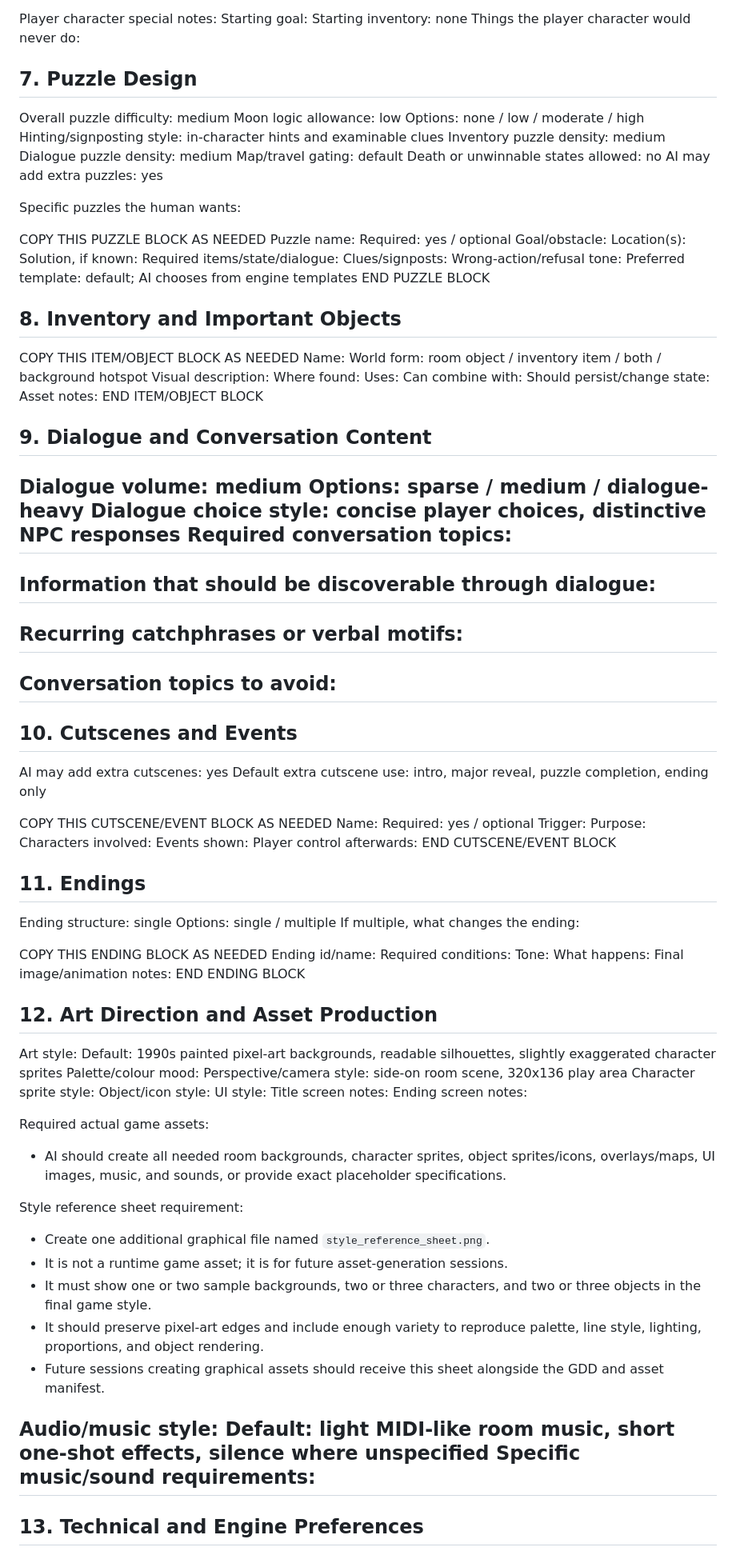
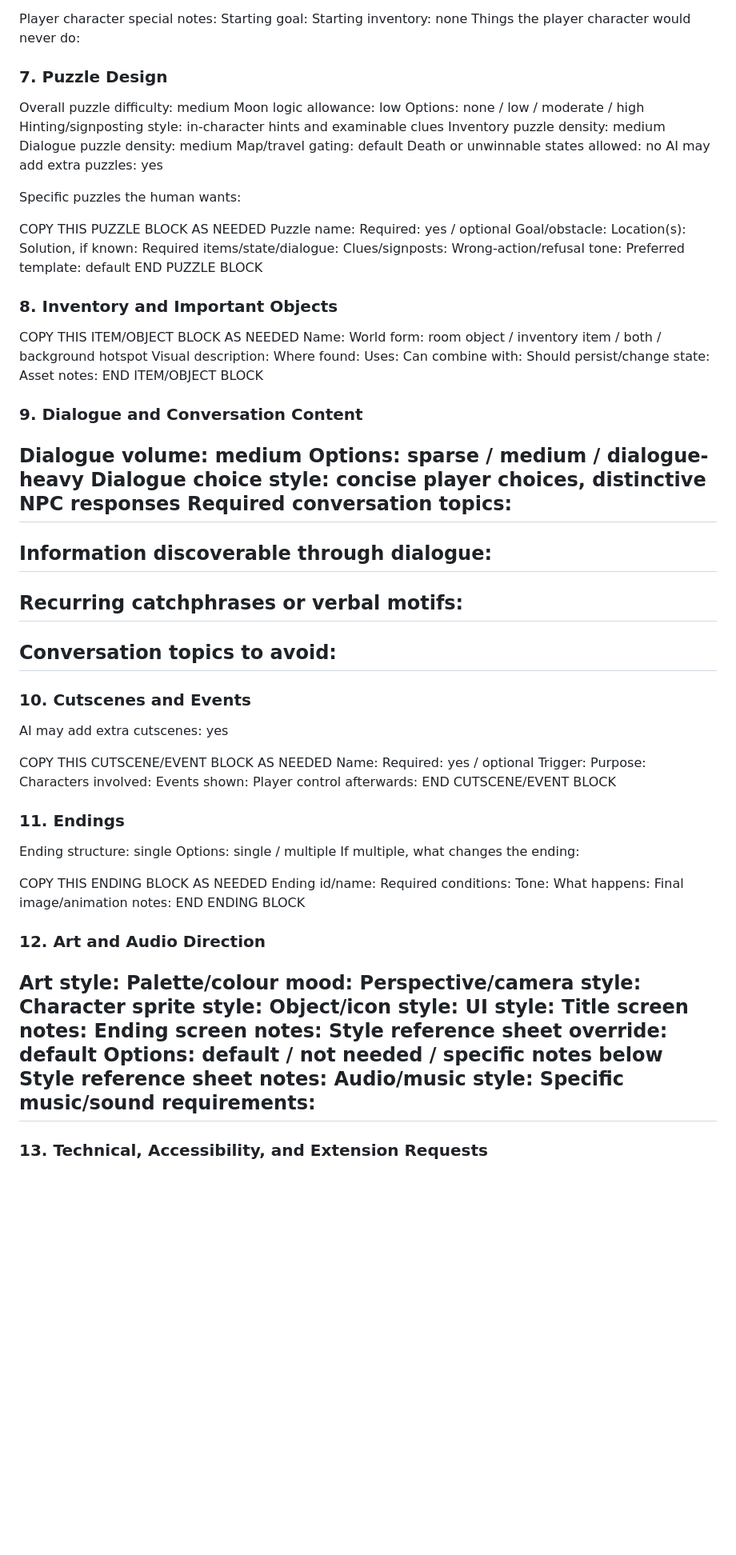
Before and after one commit to jamespetts/pointnclick, a Markdown page: GDD-template.md, the part around one of its changes. Shown at 80% size. Drawn GitHub-style; blank space fills up the shorter version.

```diff
--- a/GDD-template.md
+++ b/GDD-template.md
@@ -119,7 +102,7 @@ Starting goal:
 Starting inventory: none
 Things the player character would never do:
 
-## 7. Puzzle Design
+### 7. Puzzle Design
 
 Overall puzzle difficulty: medium
 Moon logic allowance: low
@@ -142,10 +125,10 @@ Solution, if known:
 Required items/state/dialogue:
 Clues/signposts:
 Wrong-action/refusal tone:
-Preferred template: default; AI chooses from engine templates
+Preferred template: default
 END PUZZLE BLOCK
 
-## 8. Inventory and Important Objects
+### 8. Inventory and Important Objects
 
 COPY THIS ITEM/OBJECT BLOCK AS NEEDED
 Name:
@@ -158,24 +141,23 @@ Should persist/change state:
 Asset notes:
 END ITEM/OBJECT BLOCK
 
-## 9. Dialogue and Conversation Content
+### 9. Dialogue and Conversation Content
 
 Dialogue volume: medium
 Options: sparse / medium / dialogue-heavy
 Dialogue choice style: concise player choices, distinctive NPC responses
 Required conversation topics:
 -
-Information that should be discoverable through dialogue:
+Information discoverable through dialogue:
 -
 Recurring catchphrases or verbal motifs:
 -
 Conversation topics to avoid:
 -
 
-## 10. Cutscenes and Events
+### 10. Cutscenes and Events
 
 AI may add extra cutscenes: yes
-Default extra cutscene use: intro, major reveal, puzzle completion, ending only
 
 COPY THIS CUTSCENE/EVENT BLOCK AS NEEDED
 Name:
@@ -187,7 +169,7 @@ Events shown:
 Player control afterwards:
 END CUTSCENE/EVENT BLOCK
 
-## 11. Endings
+### 11. Endings
 
 Ending structure: single
 Options: single / multiple
@@ -201,32 +183,22 @@ What happens:
 Final image/animation notes:
 END ENDING BLOCK
 
-## 12. Art Direction and Asset Production
+### 12. Art and Audio Direction
 
 Art style:
-Default: 1990s painted pixel-art backgrounds, readable silhouettes, slightly exaggerated character sprites
 Palette/colour mood:
-Perspective/camera style: side-on room scene, 320x136 play area
+Perspective/camera style:
 Character sprite style:
 Object/icon style:
 UI style:
 Title screen notes:
 Ending screen notes:
-
-Required actual game assets:
-- AI should create all needed room backgrounds, character sprites, object sprites/icons, overlays/maps, UI images, music, and sounds, or provide exact placeholder specifications.
-
-Style reference sheet requirement:
-- Create one additional graphical file named `style_reference_sheet.png`.
-- It is not a runtime game asset; it is for future asset-generation sessions.
-- It must show one or two sample backgrounds, two or three characters, and two or three objects in the final game style.
-- It should preserve pixel-art edges and include enough variety to reproduce palette, line style, lighting, proportions, and object rendering.
-- Future sessions creating graphical assets should receive this sheet alongside the GDD and asset manifest.
-
+Style reference sheet override: default
+Options: default / not needed / specific notes below
+Style reference sheet notes:
 Audio/music style:
-Default: light MIDI-like room music, short one-shot effects, silence where unspecified
 Specific music/sound requirements:
 -
 
-## 13. Technical and Engine Preferences
+### 13. Technical, Accessibility, and Extension Requests
 
```
Also changed, not shown: other parts of GDD-template.md (+13 -50 lines), API-ref.md (+46 -73 lines).
